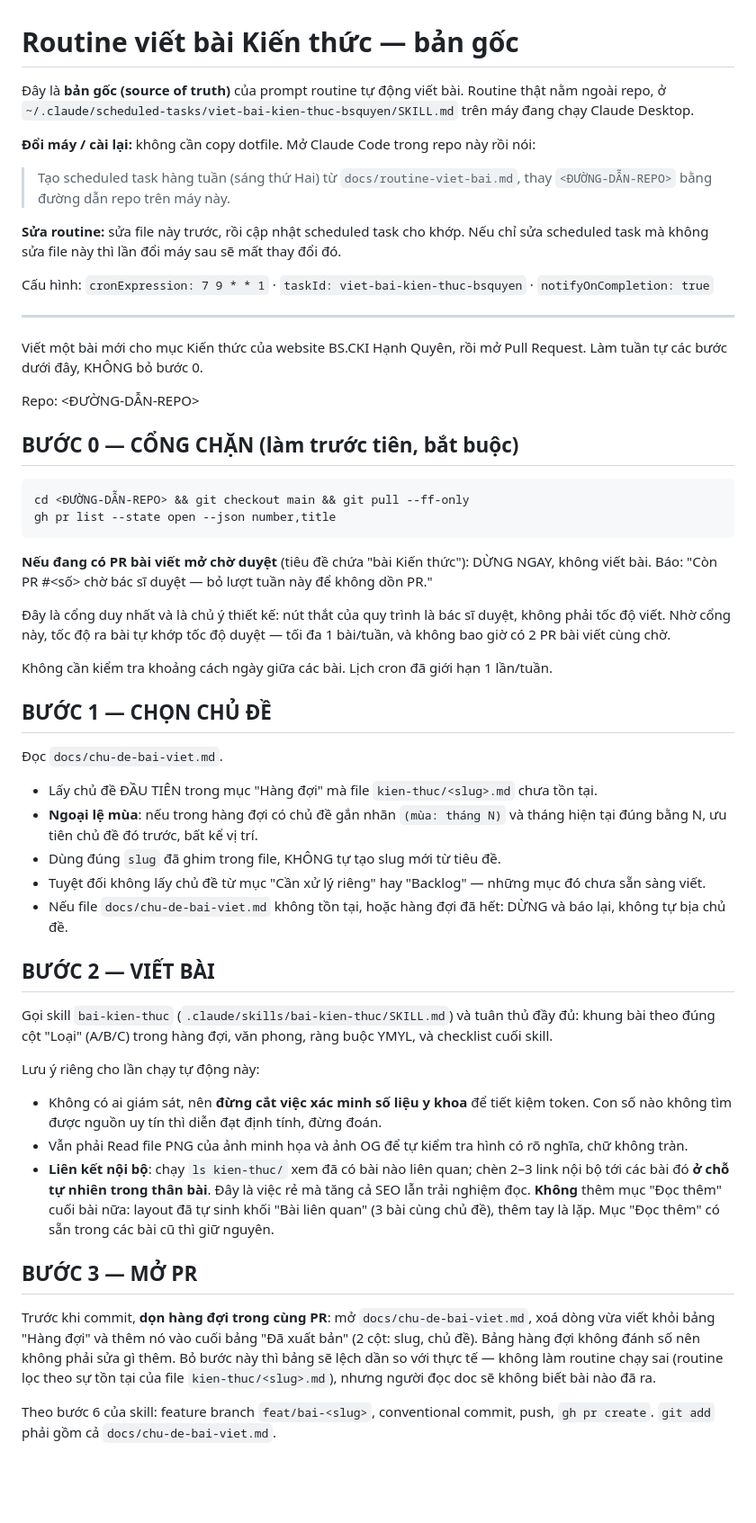
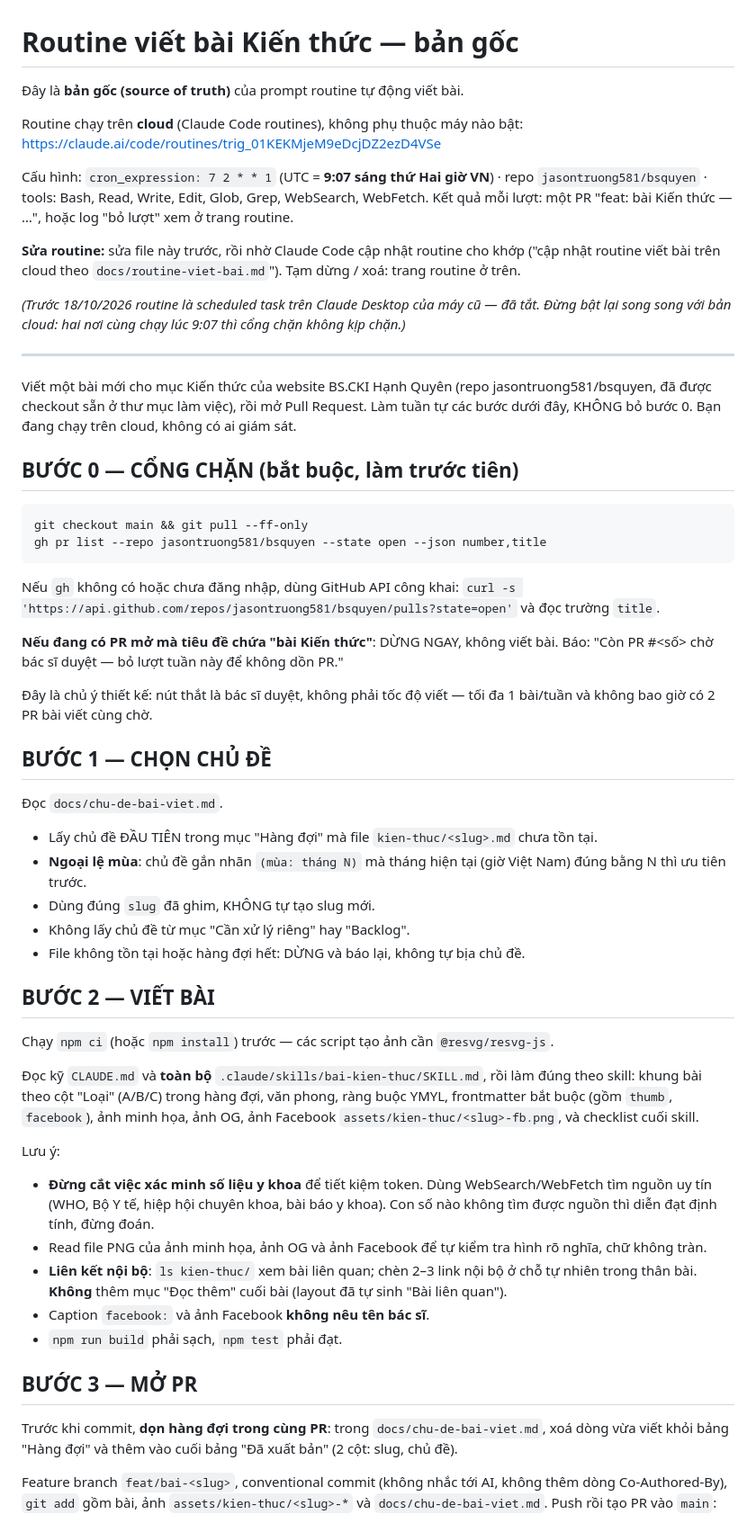
Before and after one commit to jasontruong581/bsquyen, a Markdown page: docs/routine-viet-bai.md, the part around one of its changes. Shown at 90% size. Rendered like a GitHub page; blank space fills up the shorter version.

Commit message:
docs: move the weekly article routine to a cloud routine

````diff
--- a/docs/routine-viet-bai.md
+++ b/docs/routine-viet-bai.md
@@ -1,66 +1,62 @@
 # Routine viết bài Kiến thức — bản gốc
 
 Đây là **bản gốc (source of truth)** của prompt routine tự động viết bài.
-Routine thật nằm ngoài repo, ở `~/.claude/scheduled-tasks/viet-bai-kien-thuc-bsquyen/SKILL.md`
-trên máy đang chạy Claude Desktop.
 
-**Đổi máy / cài lại:** không cần copy dotfile. Mở Claude Code trong repo này rồi nói:
+Routine chạy trên **cloud** (Claude Code routines), không phụ thuộc máy nào bật:
+<https://claude.ai/code/routines/trig_01KEKMjeM9eDcjDZ2ezD4VSe>
 
-> Tạo scheduled task hàng tuần (sáng thứ Hai) từ `docs/routine-viet-bai.md`,
-> thay `<ĐƯỜNG-DẪN-REPO>` bằng đường dẫn repo trên máy này.
+Cấu hình: `cron_expression: 7 2 * * 1` (UTC = **9:07 sáng thứ Hai giờ VN**) · repo
+`jasontruong581/bsquyen` · tools: Bash, Read, Write, Edit, Glob, Grep, WebSearch, WebFetch.
+Kết quả mỗi lượt: một PR "feat: bài Kiến thức — …", hoặc log "bỏ lượt" xem ở trang routine.
 
-**Sửa routine:** sửa file này trước, rồi cập nhật scheduled task cho khớp. Nếu chỉ sửa
-scheduled task mà không sửa file này thì lần đổi máy sau sẽ mất thay đổi đó.
+**Sửa routine:** sửa file này trước, rồi nhờ Claude Code cập nhật routine cho khớp ("cập
+nhật routine viết bài trên cloud theo `docs/routine-viet-bai.md`"). Tạm dừng / xoá: trang
+routine ở trên.
 
-Cấu hình: `cronExpression: 7 9 * * 1` · `taskId: viet-bai-kien-thuc-bsquyen` ·
-`notifyOnCompletion: true`
+*(Trước 18/10/2026 routine là scheduled task trên Claude Desktop của máy cũ — đã tắt. Đừng
+bật lại song song với bản cloud: hai nơi cùng chạy lúc 9:07 thì cổng chặn không kịp chặn.)*
 
 ---
-Viết một bài mới cho mục Kiến thức của website BS.CKI Hạnh Quyên, rồi mở Pull Request. Làm tuần tự các bước dưới đây, KHÔNG bỏ bước 0.
+Viết một bài mới cho mục Kiến thức của website BS.CKI Hạnh Quyên (repo jasontruong581/bsquyen, đã được checkout sẵn ở thư mục làm việc), rồi mở Pull Request. Làm tuần tự các bước dưới đây, KHÔNG bỏ bước 0. Bạn đang chạy trên cloud, không có ai giám sát.
 
-Repo: <ĐƯỜNG-DẪN-REPO>
-
-## BƯỚC 0 — CỔNG CHẶN (làm trước tiên, bắt buộc)
+## BƯỚC 0 — CỔNG CHẶN (bắt buộc, làm trước tiên)
 
 ```bash
-cd <ĐƯỜNG-DẪN-REPO> && git checkout main && git pull --ff-only
-gh pr list --state open --json number,title
+git checkout main && git pull --ff-only
+gh pr list --repo jasontruong581/bsquyen --state open --json number,title
 ```
 
-**Nếu đang có PR bài viết mở chờ duyệt** (tiêu đề chứa "bài Kiến thức"): DỪNG NGAY, không viết bài. Báo: "Còn PR #<số> chờ bác sĩ duyệt — bỏ lượt tuần này để không dồn PR."
+Nếu `gh` không có hoặc chưa đăng nhập, dùng GitHub API công khai: `curl -s 'https://api.github.com/repos/jasontruong581/bsquyen/pulls?state=open'` và đọc trường `title`.
 
-Đây là cổng duy nhất và là chủ ý thiết kế: nút thắt của quy trình là bác sĩ duyệt, không phải tốc độ viết. Nhờ cổng này, tốc độ ra bài tự khớp tốc độ duyệt — tối đa 1 bài/tuần, và không bao giờ có 2 PR bài viết cùng chờ.
+**Nếu đang có PR mở mà tiêu đề chứa "bài Kiến thức"**: DỪNG NGAY, không viết bài. Báo: "Còn PR #<số> chờ bác sĩ duyệt — bỏ lượt tuần này để không dồn PR."
 
-Không cần kiểm tra khoảng cách ngày giữa các bài. Lịch cron đã giới hạn 1 lần/tuần.
+Đây là chủ ý thiết kế: nút thắt là bác sĩ duyệt, không phải tốc độ viết — tối đa 1 bài/tuần và không bao giờ có 2 PR bài viết cùng chờ.
 
 ## BƯỚC 1 — CHỌN CHỦ ĐỀ
 
 Đọc `docs/chu-de-bai-viet.md`.
-
 - Lấy chủ đề ĐẦU TIÊN trong mục "Hàng đợi" mà file `kien-thuc/<slug>.md` chưa tồn tại.
-- **Ngoại lệ mùa**: nếu trong hàng đợi có chủ đề gắn nhãn `(mùa: tháng N)` và tháng hiện tại đúng bằng N, ưu tiên chủ đề đó trước, bất kể vị trí.
-- Dùng đúng `slug` đã ghim trong file, KHÔNG tự tạo slug mới từ tiêu đề.
-- Tuyệt đối không lấy chủ đề từ mục "Cần xử lý riêng" hay "Backlog" — những mục đó chưa sẵn sàng viết.
-- Nếu file `docs/chu-de-bai-viet.md` không tồn tại, hoặc hàng đợi đã hết: DỪNG và báo lại, không tự bịa chủ đề.
+- **Ngoại lệ mùa**: chủ đề gắn nhãn `(mùa: tháng N)` mà tháng hiện tại (giờ Việt Nam) đúng bằng N thì ưu tiên trước.
+- Dùng đúng `slug` đã ghim, KHÔNG tự tạo slug mới.
+- Không lấy chủ đề từ mục "Cần xử lý riêng" hay "Backlog".
+- File không tồn tại hoặc hàng đợi hết: DỪNG và báo lại, không tự bịa chủ đề.
 
 ## BƯỚC 2 — VIẾT BÀI
 
-Gọi skill `bai-kien-thuc` (`.claude/skills/bai-kien-thuc/SKILL.md`) và tuân thủ đầy đủ:
-khung bài theo đúng cột "Loại" (A/B/C) trong hàng đợi, văn phong, ràng buộc YMYL, và checklist cuối skill.
+Chạy `npm ci` (hoặc `npm install`) trước — các script tạo ảnh cần `@resvg/resvg-js`.
 
-Lưu ý riêng cho lần chạy tự động này:
-- Không có ai giám sát, nên **đừng cắt việc xác minh số liệu y khoa** để tiết kiệm token. Con số nào không tìm được nguồn uy tín thì diễn đạt định tính, đừng đoán.
-- Vẫn phải Read file PNG của ảnh minh họa và ảnh OG để tự kiểm tra hình có rõ nghĩa, chữ không tràn.
-- **Liên kết nội bộ**: chạy `ls kien-thuc/` xem đã có bài nào liên quan; chèn 2–3 link nội bộ tới các bài đó **ở chỗ tự nhiên trong thân bài**. Đây là việc rẻ mà tăng cả SEO lẫn trải nghiệm đọc. **Không** thêm mục "Đọc thêm" cuối bài nữa: layout đã tự sinh khối "Bài liên quan" (3 bài cùng chủ đề), thêm tay là lặp. Mục "Đọc thêm" có sẵn trong các bài cũ thì giữ nguyên.
+Đọc kỹ `CLAUDE.md` và **toàn bộ** `.claude/skills/bai-kien-thuc/SKILL.md`, rồi làm đúng theo skill: khung bài theo cột "Loại" (A/B/C) trong hàng đợi, văn phong, ràng buộc YMYL, frontmatter bắt buộc (gồm `thumb`, `facebook`), ảnh minh họa, ảnh OG, ảnh Facebook `assets/kien-thuc/<slug>-fb.png`, và checklist cuối skill.
+
+Lưu ý:
+- **Đừng cắt việc xác minh số liệu y khoa** để tiết kiệm token. Dùng WebSearch/WebFetch tìm nguồn uy tín (WHO, Bộ Y tế, hiệp hội chuyên khoa, bài báo y khoa). Con số nào không tìm được nguồn thì diễn đạt định tính, đừng đoán.
+- Read file PNG của ảnh minh họa, ảnh OG và ảnh Facebook để tự kiểm tra hình rõ nghĩa, chữ không tràn.
+- **Liên kết nội bộ**: `ls kien-thuc/` xem bài liên quan; chèn 2–3 link nội bộ ở chỗ tự nhiên trong thân bài. **Không** thêm mục "Đọc thêm" cuối bài (layout đã tự sinh "Bài liên quan").
+- Caption `facebook:` và ảnh Facebook **không nêu tên bác sĩ**.
+- `npm run build` phải sạch, `npm test` phải đạt.
 
 ## BƯỚC 3 — MỞ PR
 
-Trước khi commit, **dọn hàng đợi trong cùng PR**: mở `docs/chu-de-bai-viet.md`, xoá dòng
-vừa viết khỏi bảng "Hàng đợi" và thêm nó vào cuối bảng "Đã xuất bản" (2 cột: slug, chủ đề).
-Bảng hàng đợi không đánh số nên không phải sửa gì thêm. Bỏ bước này thì bảng sẽ lệch dần
-so với thực tế — không làm routine chạy sai (routine lọc theo sự tồn tại của file
-`kien-thuc/<slug>.md`), nhưng người đọc doc sẽ không biết bài nào đã ra.
+Trước khi commit, **dọn hàng đợi trong cùng PR**: trong `docs/chu-de-bai-viet.md`, xoá dòng vừa viết khỏi bảng "Hàng đợi" và thêm vào cuối bảng "Đã xuất bản" (2 cột: slug, chủ đề).
 
-Theo bước 6 của skill: feature branch `feat/bai-<slug>`, conventional commit, push, `gh pr create`.
-`git add` phải gồm cả `docs/chu-de-bai-viet.md`.
+Feature branch `feat/bai-<slug>`, conventional commit (không nhắc tới AI, không thêm dòng Co-Authored-By), `git add` gồm bài, ảnh `assets/kien-thuc/<slug>-*` và `docs/chu-de-bai-viet.md`. Push rồi tạo PR vào `main`:
 
````
Also changed, not shown: other parts of docs/routine-viet-bai.md (+6 -2 lines).
